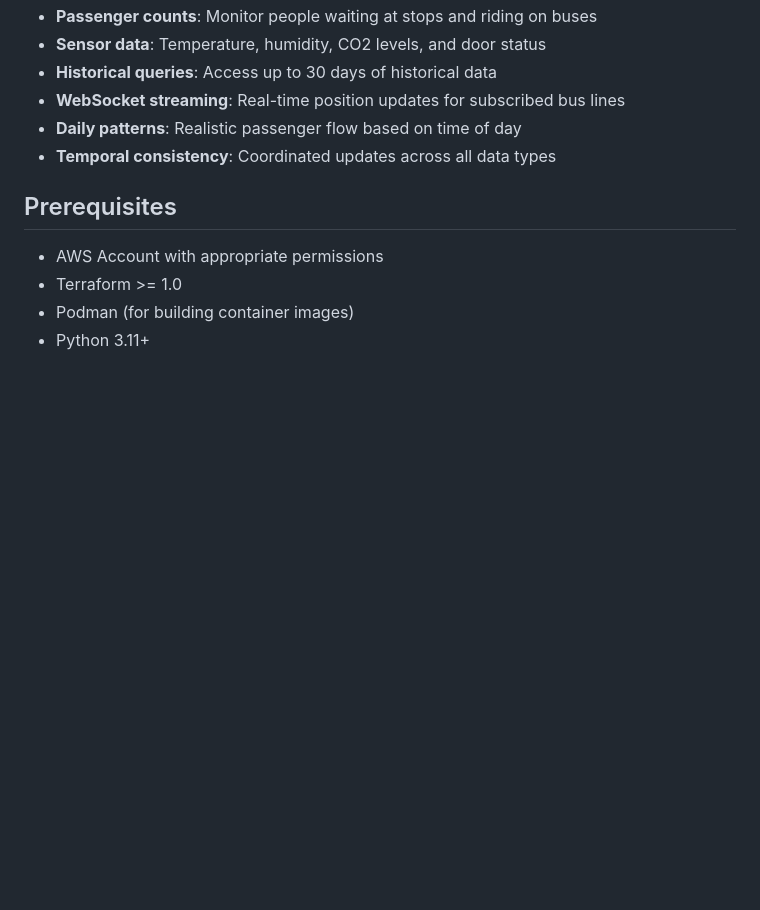
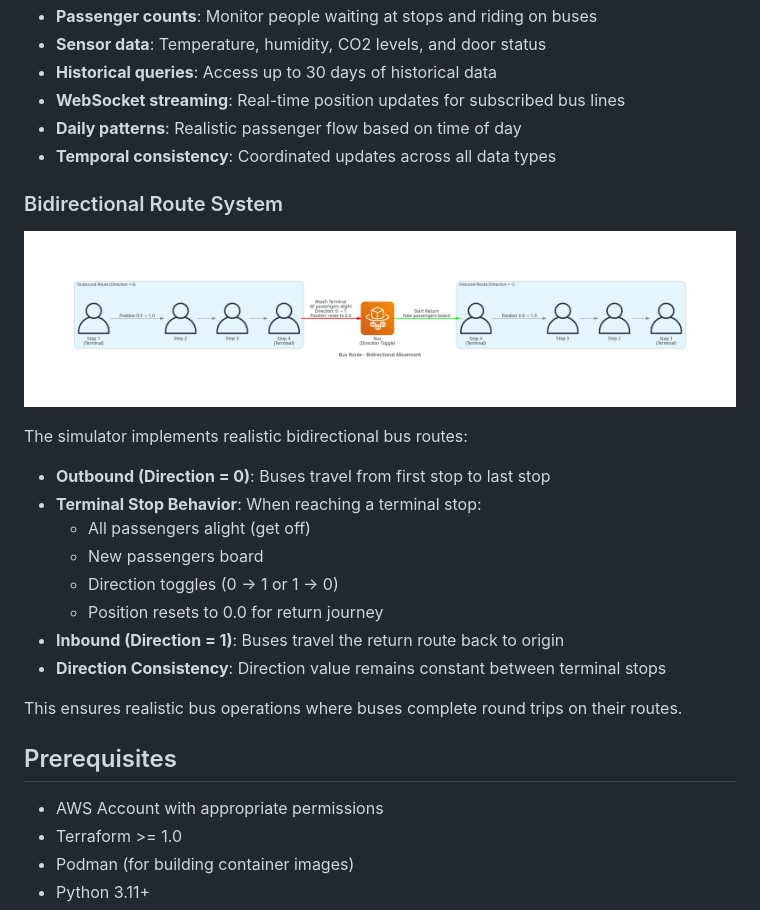
Before and after one commit to Data-Viz-Labs/dataviz-bus-realtime, a Markdown page: README.md, the part around one of its changes. GitHub-like rendering; pictures changed too: docs/diagrams/bidirectional_route.png (added); blank space fills up the shorter version.

```diff
--- a/README.md
+++ b/README.md
@@ -48,6 +73,23 @@ The Madrid Bus Real-Time Simulator is designed for hackathons and educational pu
 - **WebSocket streaming**: Real-time position updates for subscribed bus lines
 - **Daily patterns**: Realistic passenger flow based on time of day
 - **Temporal consistency**: Coordinated updates across all data types
+
+### Bidirectional Route System
+
+![Bidirectional Route](docs/diagrams/bidirectional_route.png)
+
+The simulator implements realistic bidirectional bus routes:
+
+- **Outbound (Direction = 0)**: Buses travel from first stop to last stop
+- **Terminal Stop Behavior**: When reaching a terminal stop:
+  - All passengers alight (get off)
+  - New passengers board
+  - Direction toggles (0 → 1 or 1 → 0)
+  - Position resets to 0.0 for return journey
+- **Inbound (Direction = 1)**: Buses travel the return route back to origin
+- **Direction Consistency**: Direction value remains constant between terminal stops
+
+This ensures realistic bus operations where buses complete round trips on their routes.
 
 ## Prerequisites
 
```
Also changed, not shown: other parts of README.md (+55 -30 lines), docs/diagrams/architecture.png (added), docs/diagrams/data_flow.png (added), docs/diagrams/detailed_architecture.png (added).
